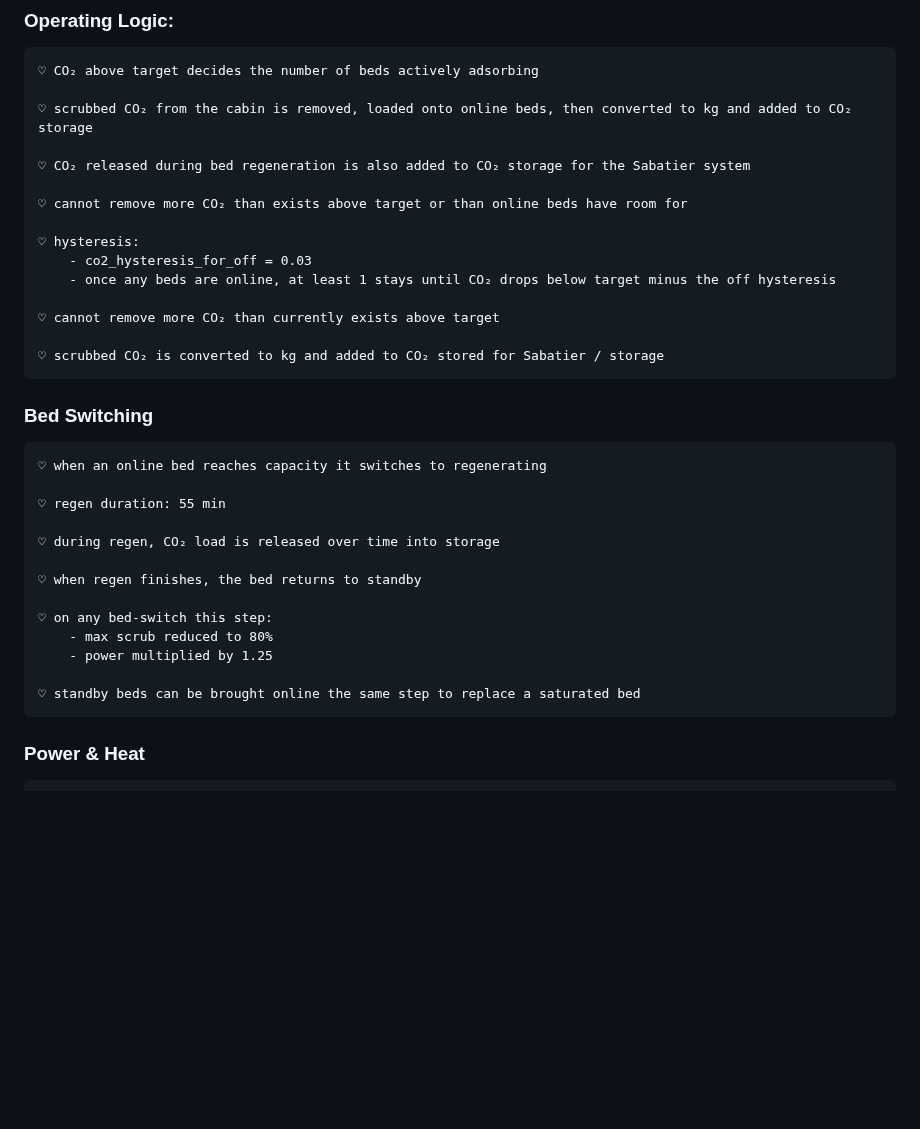
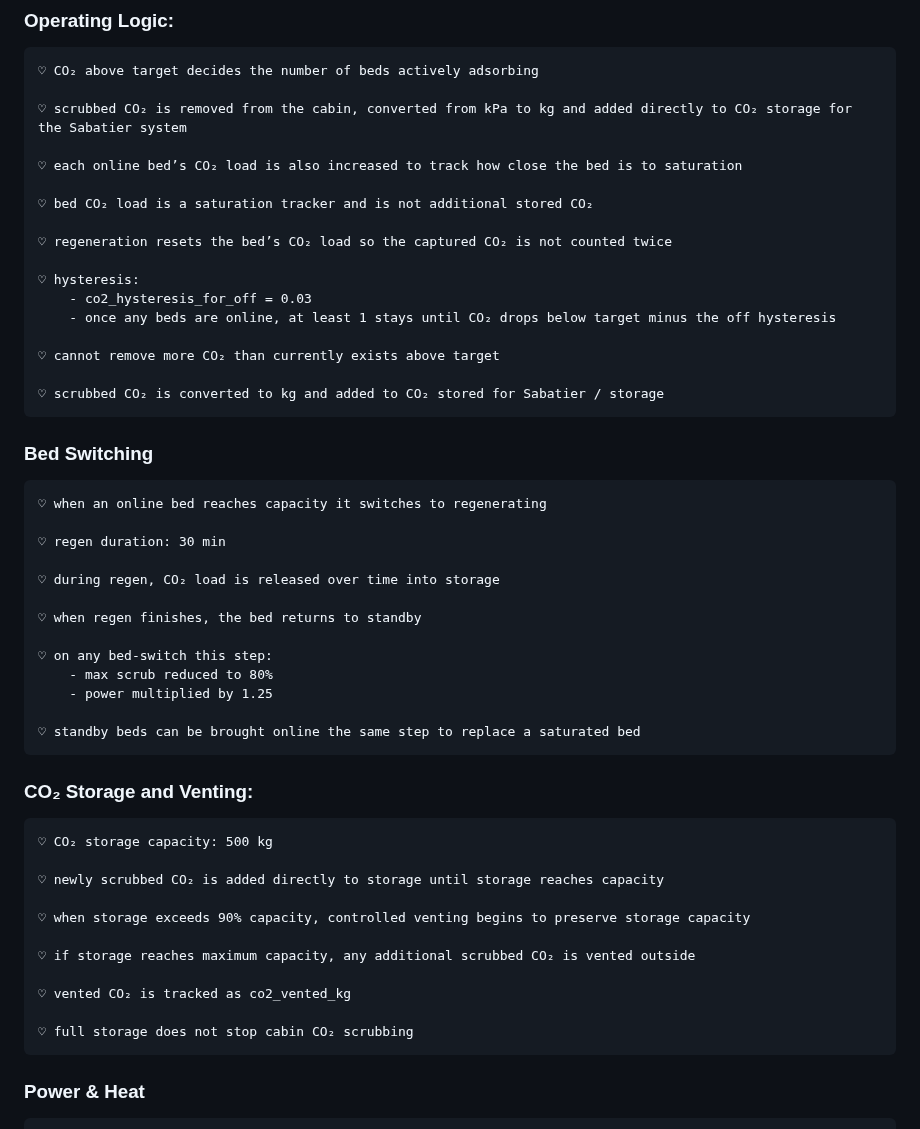
Before and after one commit to Adore2113/MarsHSim, a Markdown page: docs/notes/amine_beds.md, the part around the change. Drawn GitHub-style; blank space fills up the shorter version.

Commit message:
added venting logic to amine_beds.md

```diff
--- a/docs/notes/amine_beds.md
+++ b/docs/notes/amine_beds.md
@@ -59,11 +59,13 @@
 ### Operating Logic:
     ♡ CO₂ above target decides the number of beds actively adsorbing
 
-    ♡ scrubbed CO₂ from the cabin is removed, loaded onto online beds, then converted to kg and added to CO₂ storage
+    ♡ scrubbed CO₂ is removed from the cabin, converted from kPa to kg and added directly to CO₂ storage for the Sabatier system
 
-    ♡ CO₂ released during bed regeneration is also added to CO₂ storage for the Sabatier system
+    ♡ each online bed’s CO₂ load is also increased to track how close the bed is to saturation
 
-    ♡ cannot remove more CO₂ than exists above target or than online beds have room for
+    ♡ bed CO₂ load is a saturation tracker and is not additional stored CO₂
+
+    ♡ regeneration resets the bed’s CO₂ load so the captured CO₂ is not counted twice
 
     ♡ hysteresis:
         - co2_hysteresis_for_off = 0.03
@@ -76,7 +78,7 @@
 ### Bed Switching
     ♡ when an online bed reaches capacity it switches to regenerating
 
-    ♡ regen duration: 55 min
+    ♡ regen duration: 30 min
 
     ♡ during regen, CO₂ load is released over time into storage
 
@@ -87,6 +89,19 @@
         - power multiplied by 1.25
 
     ♡ standby beds can be brought online the same step to replace a saturated bed
+
+### CO₂ Storage and Venting:
+    ♡ CO₂ storage capacity: 500 kg
+
+    ♡ newly scrubbed CO₂ is added directly to storage until storage reaches capacity
+
+    ♡ when storage exceeds 90% capacity, controlled venting begins to preserve storage capacity
+
+    ♡ if storage reaches maximum capacity, any additional scrubbed CO₂ is vented outside
+
+    ♡ vented CO₂ is tracked as co2_vented_kg
+
+    ♡ full storage does not stop cabin CO₂ scrubbing
 
 ### Power & Heat
     ♡ base power per online bed: 0.65 kW
```
